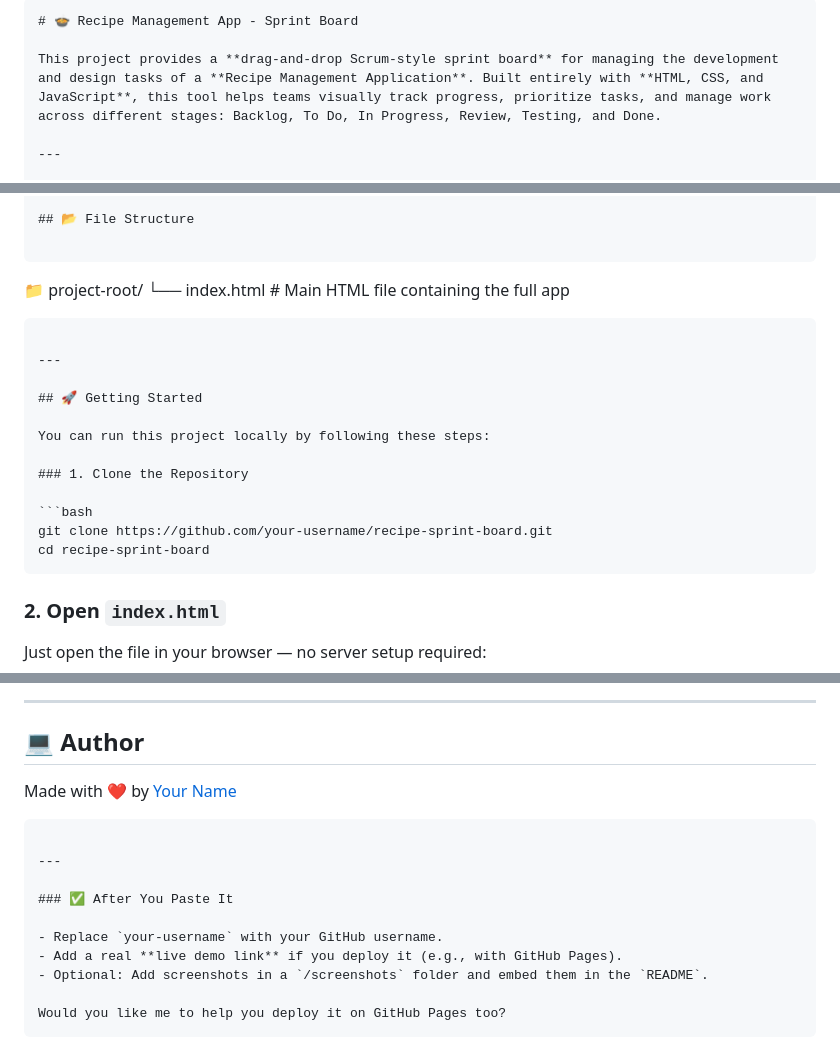
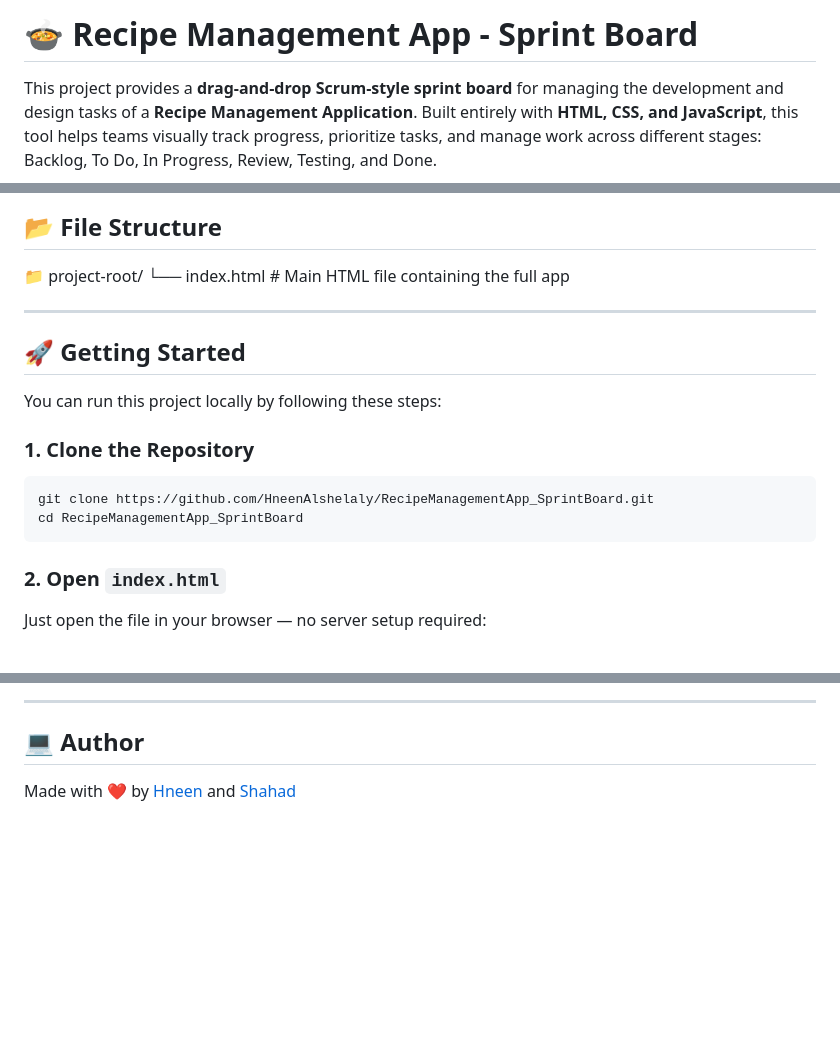
Before and after one commit to HneenAlshelaly/RecipeManagementApp_SprintBoard, a Markdown page: README.md, 3 parts joined by grey strips. Drawn GitHub-style; blank space fills up the shorter version.

`````diff
--- a/README.md
+++ b/README.md
@@ -1,5 +1,4 @@
 
-```markdown
 # 🍲 Recipe Management App - Sprint Board
 
 This project provides a **drag-and-drop Scrum-style sprint board** for managing the development and design tasks of a **Recipe Management Application**. Built entirely with **HTML, CSS, and JavaScript**, this tool helps teams visually track progress, prioritize tasks, and manage work across different stages: Backlog, To Do, In Progress, Review, Testing, and Done.
@@ -25,12 +24,10 @@ This project provides a **drag-and-drop Scrum-style sprint board** for managing
 
 ## 📂 File Structure
 
-```
 
 📁 project-root/
 └── index.html  # Main HTML file containing the full app
 
-````
 
 ---
 
@@ -41,8 +38,8 @@ You can run this project locally by following these steps:
 ### 1. Clone the Repository
 
 ```bash
-git clone https://github.com/your-username/recipe-sprint-board.git
-cd recipe-sprint-board
+git clone https://github.com/HneenAlshelaly/RecipeManagementApp_SprintBoard.git
+cd RecipeManagementApp_SprintBoard
 ````
 
 ### 2. Open `index.html`
@@ -127,17 +124,4 @@ This project is open-source under the [MIT License](LICENSE).
 
 ## 💻 Author
 
-Made with ❤️ by [Your Name](https://github.com/your-username)
-
-```
-
----
-
-### ✅ After You Paste It
-
-- Replace `your-username` with your GitHub username.
-- Add a real **live demo link** if you deploy it (e.g., with GitHub Pages).
-- Optional: Add screenshots in a `/screenshots` folder and embed them in the `README`.
-
-Would you like me to help you deploy it on GitHub Pages too?
-```
+Made with ❤️ by [Hneen](https://github.com/HneenAlshelaly) and [Shahad](https://github.com/shahadfaiz)
`````
